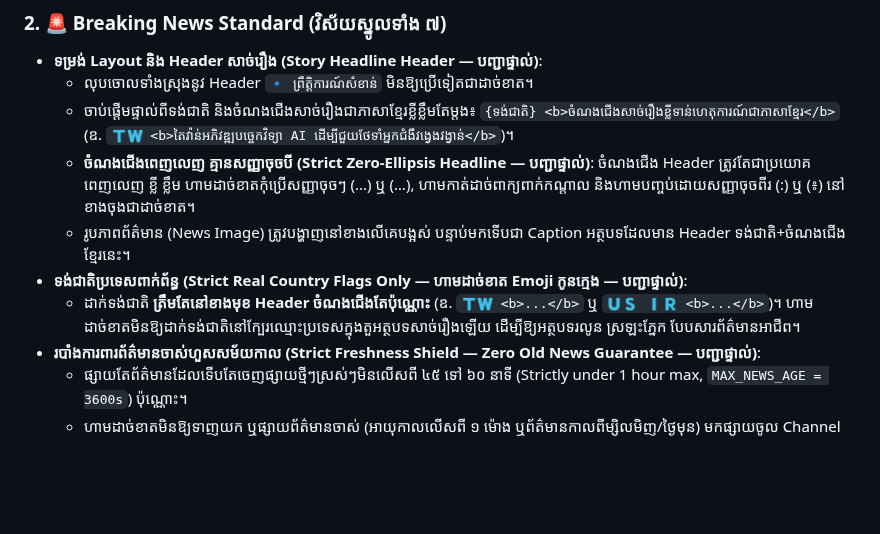
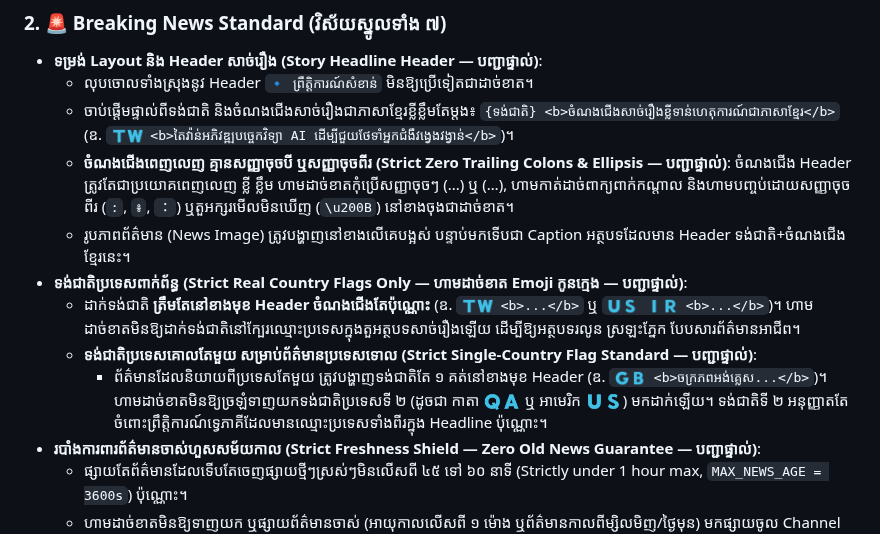
Before and after one commit to ynkkxxz-max/xauusd-news-bot, a Markdown page: .agents/rules/channel_broadcast_rules.md, the part around the change. GitHub-like rendering; blank space fills up the shorter version.

```diff
--- a/.agents/rules/channel_broadcast_rules.md
+++ b/.agents/rules/channel_broadcast_rules.md
@@ -23,10 +23,12 @@ description: "Core rules and design standards for Telegram Channel Broadcasts (D
 - **ទម្រង់ Layout និង Header សាច់រឿង (Story Headline Header — បញ្ជាផ្ទាល់)**:
   - លុបចោលទាំងស្រុងនូវ Header `🔹 ព្រឹត្តិការណ៍សំខាន់` មិនឱ្យប្រើទៀតជាដាច់ខាត។
   - ចាប់ផ្ដើមផ្ទាល់ពីទង់ជាតិ និងចំណងជើងសាច់រឿងជាភាសាខ្មែរខ្លីខ្លឹមតែម្ដង៖ `{ទង់ជាតិ} <b>ចំណងជើងសាច់រឿងខ្លីទាន់ហេតុការណ៍ជាភាសាខ្មែរ</b>` (ឧ. `🇹🇼 <b>តៃវ៉ាន់អភិវឌ្ឍបច្ចេកវិទ្យា AI ដើម្បីជួយថែទាំអ្នកជំងឺវង្វេងវង្វាន់</b>`)។
-  - **ចំណងជើងពេញលេញ គ្មានសញ្ញាចុចបី (Strict Zero-Ellipsis Headline — បញ្ជាផ្ទាល់)**: ចំណងជើង Header ត្រូវតែជាប្រយោគពេញលេញ ខ្លី ខ្លឹម ហាមដាច់ខាតកុំប្រើសញ្ញាចុចៗ (...) ឬ (…), ហាមកាត់ដាច់ពាក្យពាក់កណ្តាល និងហាមបញ្ចប់ដោយសញ្ញាចុចពីរ (:) ឬ (៖) នៅខាងចុងជាដាច់ខាត។
+  - **ចំណងជើងពេញលេញ គ្មានសញ្ញាចុចបី ឬសញ្ញាចុចពីរ (Strict Zero Trailing Colons & Ellipsis — បញ្ជាផ្ទាល់)**: ចំណងជើង Header ត្រូវតែជាប្រយោគពេញលេញ ខ្លី ខ្លឹម ហាមដាច់ខាតកុំប្រើសញ្ញាចុចៗ (...) ឬ (…), ហាមកាត់ដាច់ពាក្យពាក់កណ្តាល និងហាមបញ្ចប់ដោយសញ្ញាចុចពីរ (`:`, `៖`, `：`) ឬតួអក្សរមើលមិនឃើញ (`\u200B`) នៅខាងចុងជាដាច់ខាត។
   - រូបភាពព័ត៌មាន (News Image) ត្រូវបង្ហាញនៅខាងលើគេបង្អស់ បន្ទាប់មកទើបជា Caption អត្ថបទដែលមាន Header ទង់ជាតិ+ចំណងជើងខ្មែរនេះ។
 - **ទង់ជាតិប្រទេសពាក់ព័ន្ធ (Strict Real Country Flags Only — ហាមដាច់ខាត Emoji កូនក្មេង — បញ្ជាផ្ទាល់)**:
   - ដាក់ទង់ជាតិ **ត្រឹមតែនៅខាងមុខ Header ចំណងជើងតែប៉ុណ្ណោះ** (ឧ. `🇹🇼 <b>...</b>` ឬ `🇺🇸 🇮🇷 <b>...</b>`)។ ហាមដាច់ខាតមិនឱ្យដាក់ទង់ជាតិនៅក្បែរឈ្មោះប្រទេសក្នុងតួអត្ថបទសាច់រឿងឡើយ ដើម្បីឱ្យអត្ថបទរលូន ស្រឡះភ្នែក បែបសារព័ត៌មានអាជីព។
+  - **ទង់ជាតិប្រទេសគោលតែមួយ សម្រាប់ព័ត៌មានប្រទេសទោល (Strict Single-Country Flag Standard — បញ្ជាផ្ទាល់)**:
+    - ព័ត៌មានដែលនិយាយពីប្រទេសតែមួយ ត្រូវបង្ហាញទង់ជាតិតែ ១ គត់នៅខាងមុខ Header (ឧ. `🇬🇧 <b>ចក្រភពអង់គ្លេស...</b>`)។ ហាមដាច់ខាតមិនឱ្យច្រឡំទាញយកទង់ជាតិប្រទេសទី ២ (ដូចជា កាតា 🇶🇦 ឬ អាមេរិក 🇺🇸) មកដាក់ឡើយ។ ទង់ជាតិទី ២ អនុញ្ញាតតែចំពោះព្រឹត្តិការណ៍ទ្វេភាគីដែលមានឈ្មោះប្រទេសទាំងពីរក្នុង Headline ប៉ុណ្ណោះ។
 - **របាំងការពារព័ត៌មានចាស់ហួសសម័យកាល (Strict Freshness Shield — Zero Old News Guarantee — បញ្ជាផ្ទាល់)**:
   - ផ្សាយតែព័ត៌មានដែលទើបតែចេញផ្សាយថ្មីៗស្រស់ៗមិនលើសពី ៤៥ ទៅ ៦០ នាទី (Strictly under 1 hour max, `MAX_NEWS_AGE = 3600s`) ប៉ុណ្ណោះ។
   - ហាមដាច់ខាតមិនឱ្យទាញយក ឬផ្សាយព័ត៌មានចាស់ (អាយុកាលលើសពី ១ ម៉ោង ឬព័ត៌មានកាលពីម្សិលមិញ/ថ្ងៃមុន) មកផ្សាយចូល Channel ជាដាច់ខាត។ រាល់ព័ត៌មានដែលគ្មានម៉ោងច្បាស់លាស់ ឬអាយុកាលលើសពី ១ ម៉ោង ត្រូវ Drop/Skip ចោលភ្លាមៗដោយស្វ័យប្រវត្តិ។
```
